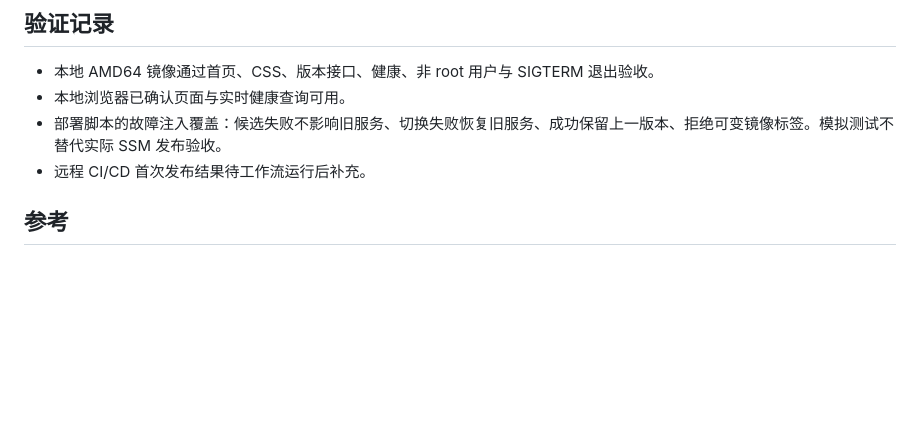
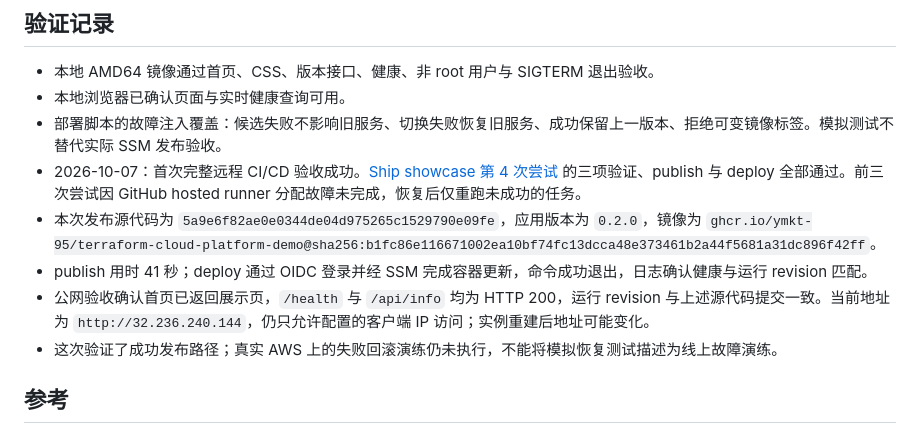
Before and after one commit to YMKT-95/terraform-cloud-platform-demo, a Markdown page: docs/phase-3.md, the part around the change. GitHub-like rendering; blank space fills up the shorter version.

```diff
--- a/docs/phase-3.md
+++ b/docs/phase-3.md
@@ -61,7 +61,11 @@ Terraform 继续管理 VPC、EC2、IAM 和安全组，state 保留在本机。CD
 - 本地 AMD64 镜像通过首页、CSS、版本接口、健康、非 root 用户与 SIGTERM 退出验收。
 - 本地浏览器已确认页面与实时健康查询可用。
 - 部署脚本的故障注入覆盖：候选失败不影响旧服务、切换失败恢复旧服务、成功保留上一版本、拒绝可变镜像标签。模拟测试不替代实际 SSM 发布验收。
-- 远程 CI/CD 首次发布结果待工作流运行后补充。
+- 2026-10-07：首次完整远程 CI/CD 验收成功。[Ship showcase 第 4 次尝试](https://github.com/YMKT-95/terraform-cloud-platform-demo/actions/runs/37365003260/attempts/4) 的三项验证、publish 与 deploy 全部通过。前三次尝试因 GitHub hosted runner 分配故障未完成，恢复后仅重跑未成功的任务。
+- 本次发布源代码为 `5a9e6f82ae0e0344de04d975265c1529790e09fe`，应用版本为 `0.2.0`，镜像为 `ghcr.io/ymkt-95/terraform-cloud-platform-demo@sha256:b1fc86e116671002ea10bf74fc13dcca48e373461b2a44f5681a31dc896f42ff`。
+- publish 用时 41 秒；deploy 通过 OIDC 登录并经 SSM 完成容器更新，命令成功退出，日志确认健康与运行 revision 匹配。
+- 公网验收确认首页已返回展示页，`/health` 与 `/api/info` 均为 HTTP 200，运行 revision 与上述源代码提交一致。当前地址为 `http://32.236.240.144`，仍只允许配置的客户端 IP 访问；实例重建后地址可能变化。
+- 这次验证了成功发布路径；真实 AWS 上的失败回滚演练仍未执行，不能将模拟恢复测试描述为线上故障演练。
 
 ## 参考
 
```
Also changed, not shown: README.md (+1 -1 lines), docs/phase-2.md (+1 -1 lines).
